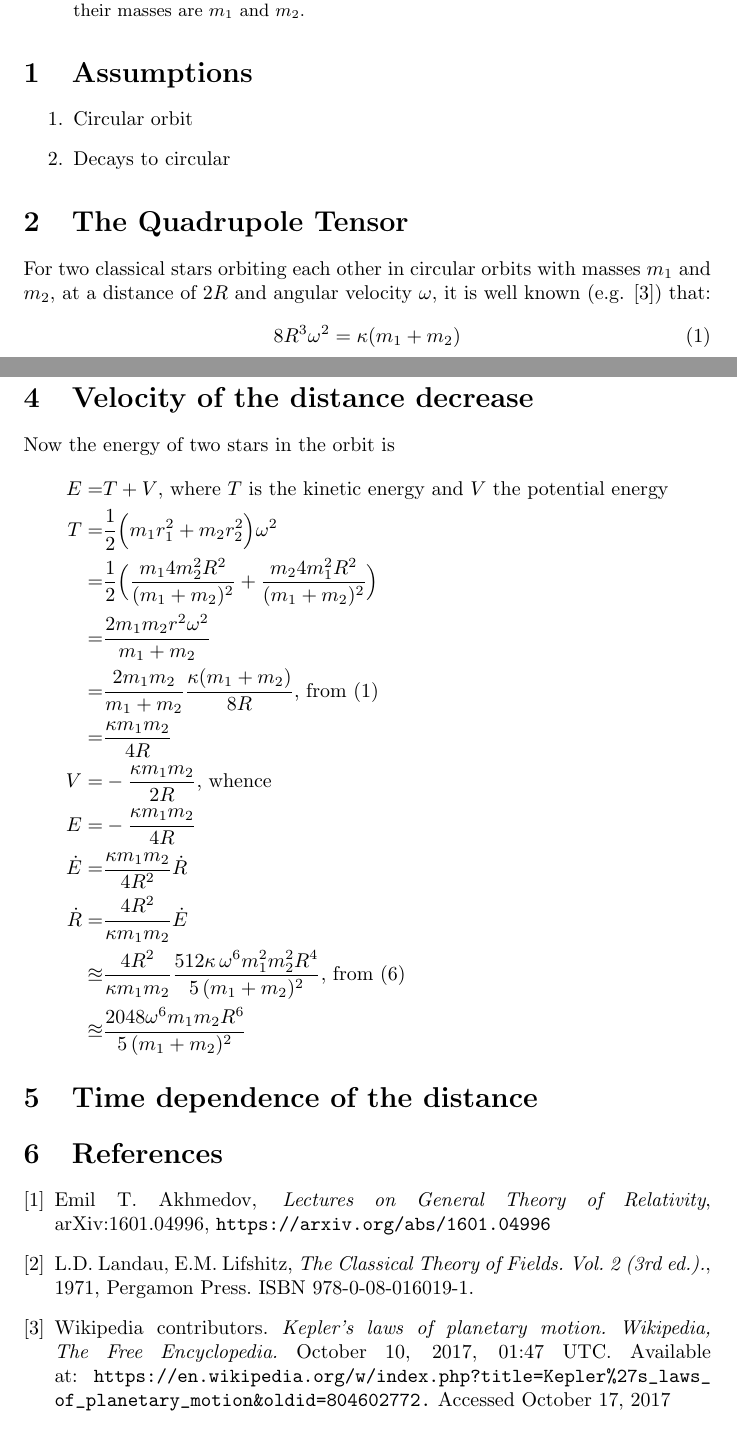
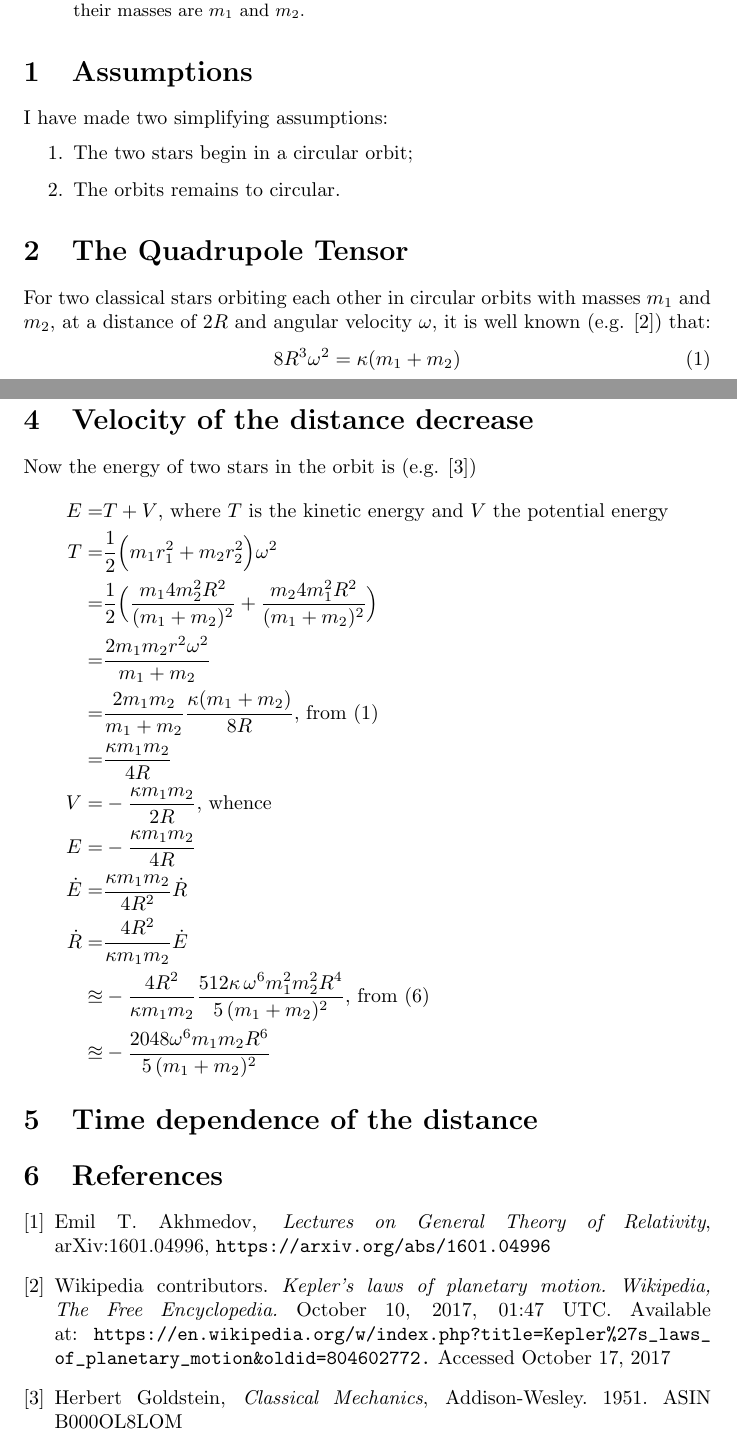
Before and after one commit to weka511/gr, a LaTeX paper (GR-problem-10-2.tex): two parts of pages 1 and 4 of 4, joined at a grey line, cut so that both start at the same text. Compiled offline with pdfLaTeX.

Commit message:
About to review

```diff
--- a/GR-problem-10-2.tex
+++ b/GR-problem-10-2.tex
@@ -18,9 +18,10 @@ Find the change in time of the radius of a double--star system due to the gravit
 \end{abstract}
 
 \section{Assumptions}
+I have made two simplifying assumptions:
 \begin{enumerate}
-	\item Circular orbit
-	\item Decays to circular
+	\item The two stars begin in a circular orbit;
+	\item The orbits remains to circular.
 \end{enumerate}
 
 \section{The Quadrupole Tensor}
@@ -86,6 +87,6 @@ At this point I compared the result with \cite[\S 106]{landau-lifshitz-2}, which
 
 \section{Velocity of the distance decrease}
-Now the energy of two stars in the orbit is
+Now the energy of two stars in the orbit is (e.g. \cite{goldstein})
 \begin{align*}
 E=& T + V\text{, where $T$ is the kinetic energy and $V$ the potential energy}\\
 T=&\frac{1}{2}\Big(m_1r_1^2+m_2r_2^2\Big) \omega^2\\
@@ -97,8 +98,8 @@ V=& - \frac{\kappa m_1 m_2}{2 R} \text{, whence}\\
 E=&-\frac{\kappa m_1 m_2}{4R} \\
 \dot{E} =& \frac{\kappa m_1 m_2}{4R^2}\dot{R}\\
 \dot{R}=& \frac{4 R^2}{\kappa m_1 m_2} \dot{E} \\
-\approxeq& \frac{4 R^2}{\kappa m_1 m_2} \frac{512\kappa\, \omega^6 m_1^2 m_2^2 R^4}{5\,(m_1 + m_2)^2} \text{, from \eqref{eq:I-derived}}\\
-\approxeq&  \frac{2048 \omega^6 m_1 m_2 R^6}{5\,(m_1 + m_2)^2}
+\approxeq& - \frac{4 R^2}{\kappa m_1 m_2} \frac{512\kappa\, \omega^6 m_1^2 m_2^2 R^4}{5\,(m_1 + m_2)^2} \text{, from \eqref{eq:I-derived}}\\
+\approxeq& - \frac{2048 \omega^6 m_1 m_2 R^6}{5\,(m_1 + m_2)^2}
 \end{align*}
 \section{Time dependence of the distance}
 
@@ -109,16 +110,15 @@ E=&-\frac{\kappa m_1 m_2}{4R} \\
 	\emph{Lectures on General Theory of Relativity},
  	arXiv:1601.04996,
  	\url{https://arxiv.org/abs/1601.04996}
- 	\bibitem{landau-lifshitz-2}
- 	L.D. Landau, E.M. Lifshitz,
- 	\emph{The Classical Theory of Fields. Vol. 2 (3rd ed.).},
- 	1971,
- 	Pergamon Press.
- 	ISBN 978-0-08-016019-1.
  	\bibitem{wiki:kepler}
  	Wikipedia contributors.
  	\emph{Kepler's laws of planetary motion. Wikipedia, The Free Encyclopedia.}  October 10, 2017, 01:47 UTC. Available at:
  	\url{https://en.wikipedia.org/w/index.php?title=Kepler%27s_laws_of_planetary_motion&oldid=804602772.} Accessed
  	October 17, 2017
+ 	\bibitem{goldstein}
+ 	Herbert Goldstein,
+ 	\emph{Classical Mechanics},
+ 	 Addison-Wesley. 1951.
+ 	 ASIN B000OL8LOM
 \end{thebibliography}
 \end{document}
```
Also changed, not shown: GR-problem-10-2.tex (10 more changed lines).
